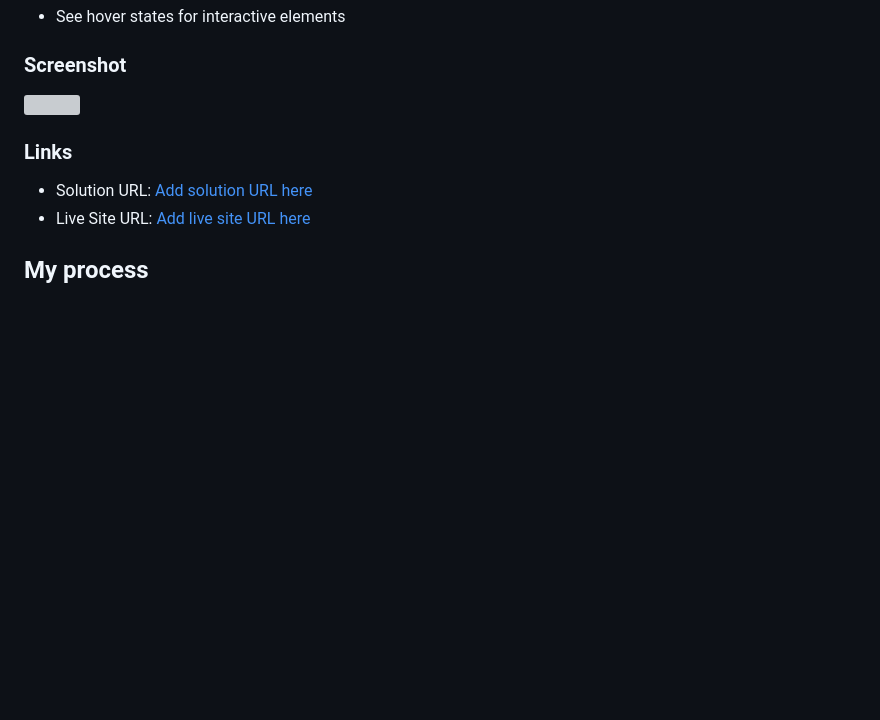
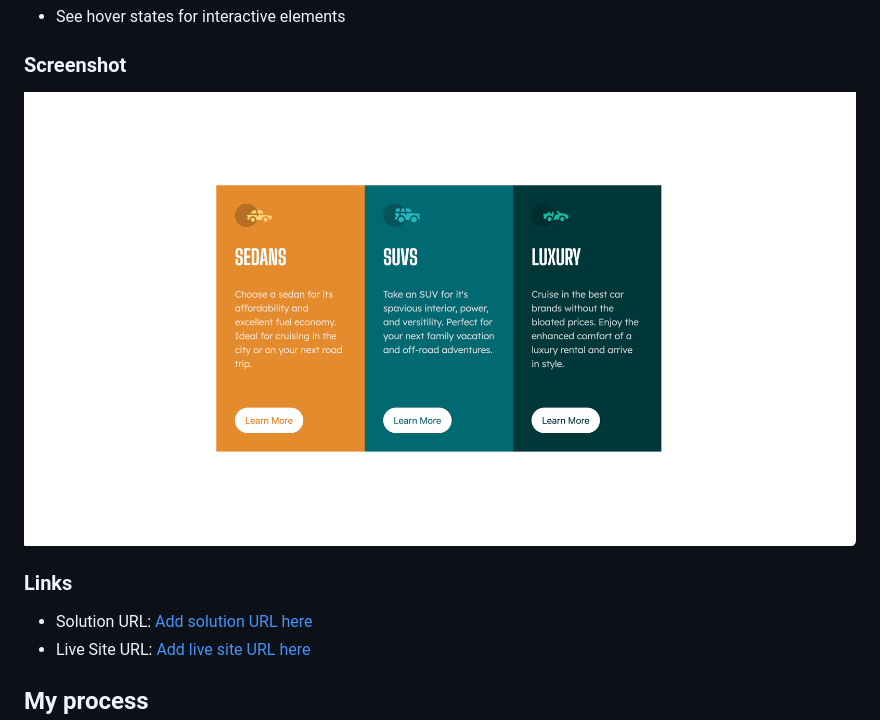
Before and after one commit to clydehenry3/3-Column-Solution, a Markdown page: README.MD, the part around the change. Drawn GitHub-style; pictures changed too: 3CS Screenshot.png (added); blank space fills up the shorter version; grey boxes are pictures that could not be loaded.

Commit message:
Added screenshot and design images to correct folders

```diff
--- a/README.MD
+++ b/README.MD
@@ -31,7 +31,7 @@ Users should be able to:
 
 ### Screenshot
 
-![](/3-Column%20Screenshot.png)
+![](3CS%20Screenshot.png)
 
 ### Links
 
```
Also changed, not shown: design/active-states.jpg (added), design/desktop-design.jpg (added), design/desktop-preview.jpg (added), design/mobile-design.jpg (added).
